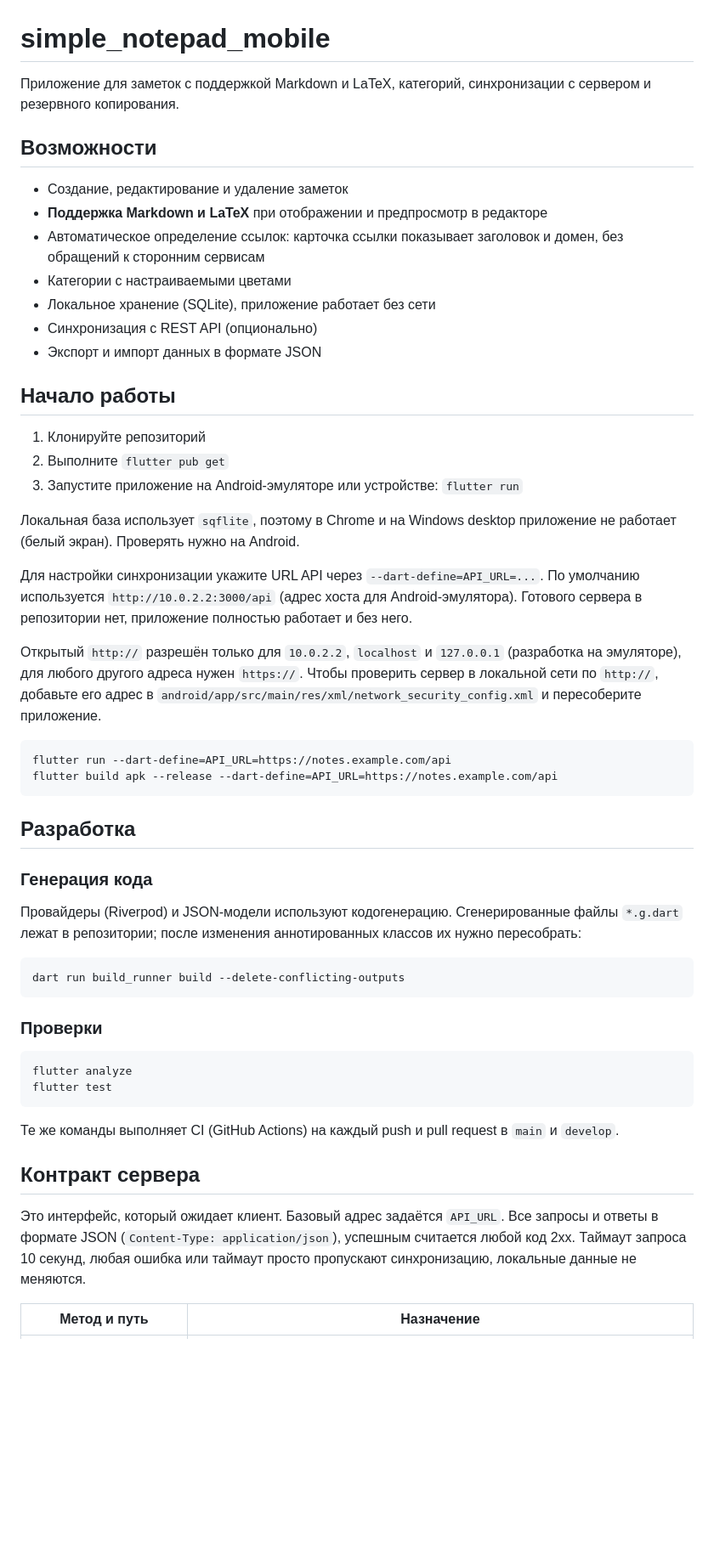
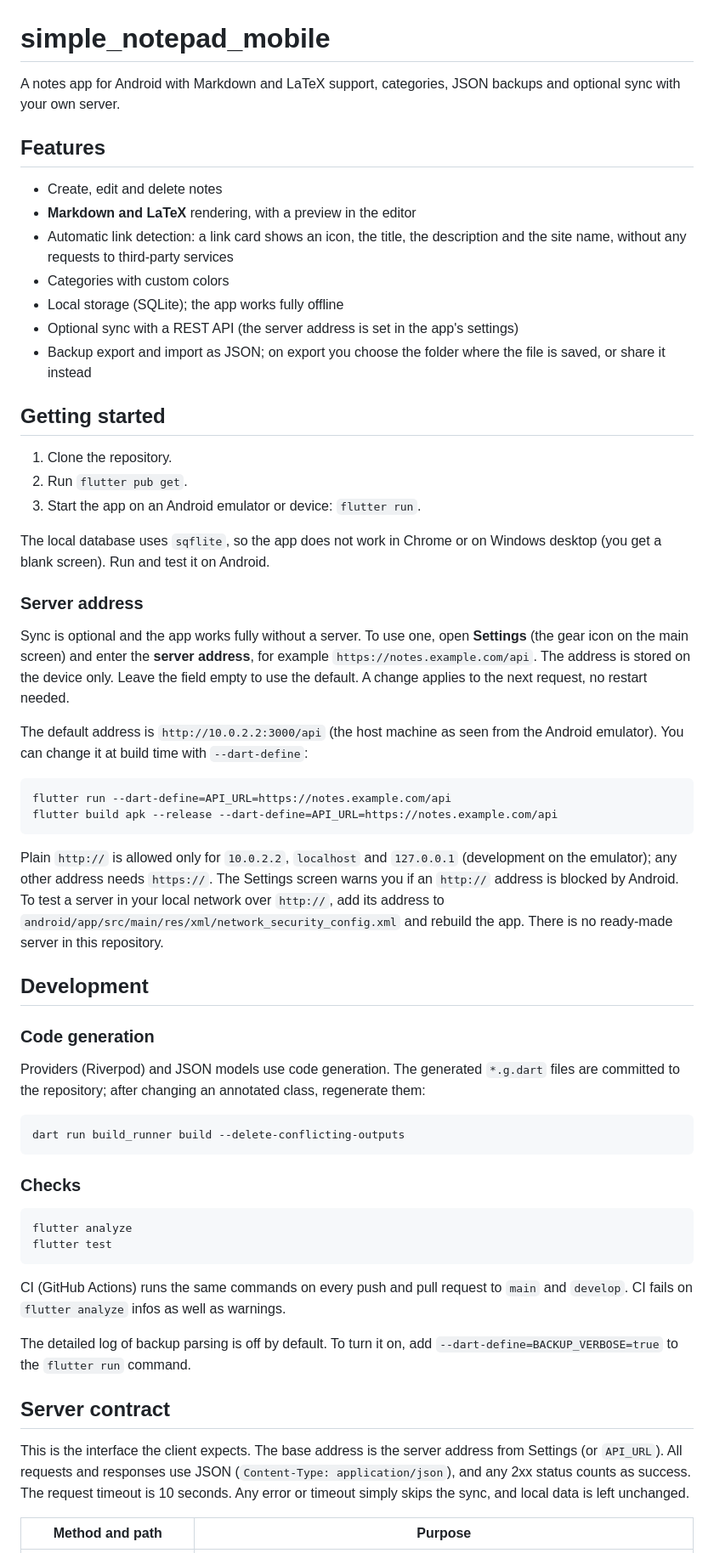
Before and after one commit to Vinillian/simple_notepad_mobile, a Markdown page: README.md, the part around one of its changes. Shown at 85% size. Drawn GitHub-style; blank space fills up the shorter version.

````diff
--- a/README.md
+++ b/README.md
@@ -1,56 +1,62 @@
 # simple_notepad_mobile
 
-Приложение для заметок с поддержкой Markdown и LaTeX, категорий, синхронизации с сервером и резервного копирования.
+A notes app for Android with Markdown and LaTeX support, categories, JSON backups and optional sync with your own server.
 
-## Возможности
+## Features
 
-- Создание, редактирование и удаление заметок
-- **Поддержка Markdown и LaTeX** при отображении и предпросмотр в редакторе
-- Автоматическое определение ссылок: карточка ссылки показывает заголовок и домен, без обращений к сторонним сервисам
-- Категории с настраиваемыми цветами
-- Локальное хранение (SQLite), приложение работает без сети
-- Синхронизация с REST API (опционально)
-- Экспорт и импорт данных в формате JSON
+- Create, edit and delete notes
+- **Markdown and LaTeX** rendering, with a preview in the editor
+- Automatic link detection: a link card shows an icon, the title, the description and the site name, without any requests to third-party services
+- Categories with custom colors
+- Local storage (SQLite); the app works fully offline
+- Optional sync with a REST API (the server address is set in the app's settings)
+- Backup export and import as JSON; on export you choose the folder where the file is saved, or share it instead
 
-## Начало работы
+## Getting started
 
-1. Клонируйте репозиторий
-2. Выполните `flutter pub get`
-3. Запустите приложение на Android-эмуляторе или устройстве: `flutter run`
+1. Clone the repository.
+2. Run `flutter pub get`.
+3. Start the app on an Android emulator or device: `flutter run`.
 
-Локальная база использует `sqflite`, поэтому в Chrome и на Windows desktop приложение не работает (белый экран). Проверять нужно на Android.
+The local database uses `sqflite`, so the app does not work in Chrome or on Windows desktop (you get a blank screen). Run and test it on Android.
 
-Для настройки синхронизации укажите URL API через `--dart-define=API_URL=...`. По умолчанию используется `http://10.0.2.2:3000/api` (адрес хоста для Android-эмулятора). Готового сервера в репозитории нет, приложение полностью работает и без него.
+### Server address
 
-Открытый `http://` разрешён только для `10.0.2.2`, `localhost` и `127.0.0.1` (разработка на эмуляторе), для любого другого адреса нужен `https://`. Чтобы проверить сервер в локальной сети по `http://`, добавьте его адрес в `android/app/src/main/res/xml/network_security_config.xml` и пересоберите приложение.
+Sync is optional and the app works fully without a server. To use one, open **Settings** (the gear icon on the main screen) and enter the **server address**, for example `https://notes.example.com/api`. The address is stored on the device only. Leave the field empty to use the default. A change applies to the next request, no restart needed.
+
+The default address is `http://10.0.2.2:3000/api` (the host machine as seen from the Android emulator). You can change it at build time with `--dart-define`:
 
 ```
 flutter run --dart-define=API_URL=https://notes.example.com/api
 flutter build apk --release --dart-define=API_URL=https://notes.example.com/api
 ```
 
-## Разработка
+Plain `http://` is allowed only for `10.0.2.2`, `localhost` and `127.0.0.1` (development on the emulator); any other address needs `https://`. The Settings screen warns you if an `http://` address is blocked by Android. To test a server in your local network over `http://`, add its address to `android/app/src/main/res/xml/network_security_config.xml` and rebuild the app. There is no ready-made server in this repository.
 
-### Генерация кода
+## Development
 
-Провайдеры (Riverpod) и JSON-модели используют кодогенерацию. Сгенерированные файлы `*.g.dart` лежат в репозитории; после изменения аннотированных классов их нужно пересобрать:
+### Code generation
+
+Providers (Riverpod) and JSON models use code generation. The generated `*.g.dart` files are committed to the repository; after changing an annotated class, regenerate them:
 
 ```
 dart run build_runner build --delete-conflicting-outputs
 ```
 
-### Проверки
+### Checks
 
 ```
 flutter analyze
 flutter test
 ```
 
-Те же команды выполняет CI (GitHub Actions) на каждый push и pull request в `main` и `develop`.
+CI (GitHub Actions) runs the same commands on every push and pull request to `main` and `develop`. CI fails on `flutter analyze` infos as well as warnings.
 
-## Контракт сервера
+The detailed log of backup parsing is off by default. To turn it on, add `--dart-define=BACKUP_VERBOSE=true` to the `flutter run` command.
 
-Это интерфейс, который ожидает клиент. Базовый адрес задаётся `API_URL`. Все запросы и ответы в формате JSON (`Content-Type: application/json`), успешным считается любой код 2xx. Таймаут запроса 10 секунд, любая ошибка или таймаут просто пропускают синхронизацию, локальные данные не меняются.
+## Server contract
 
-| Метод и путь | Назначение |
+This is the interface the client expects. The base address is the server address from Settings (or `API_URL`). All requests and responses use JSON (`Content-Type: application/json`), and any 2xx status counts as success. The request timeout is 10 seconds. Any error or timeout simply skips the sync, and local data is left unchanged.
+
+| Method and path | Purpose |
 |---|---|
````
Also changed, not shown: other parts of README.md (+31 -31 lines).
